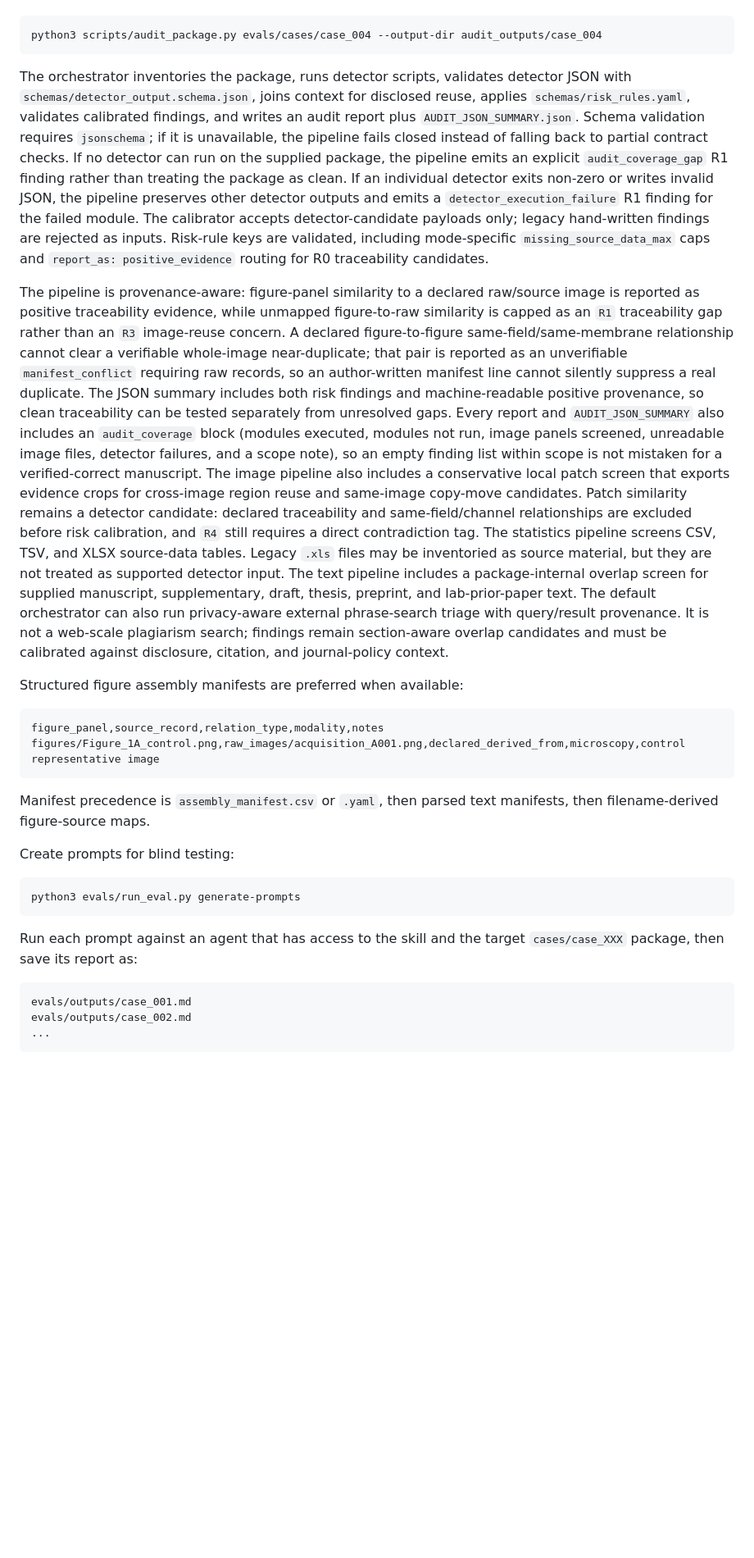
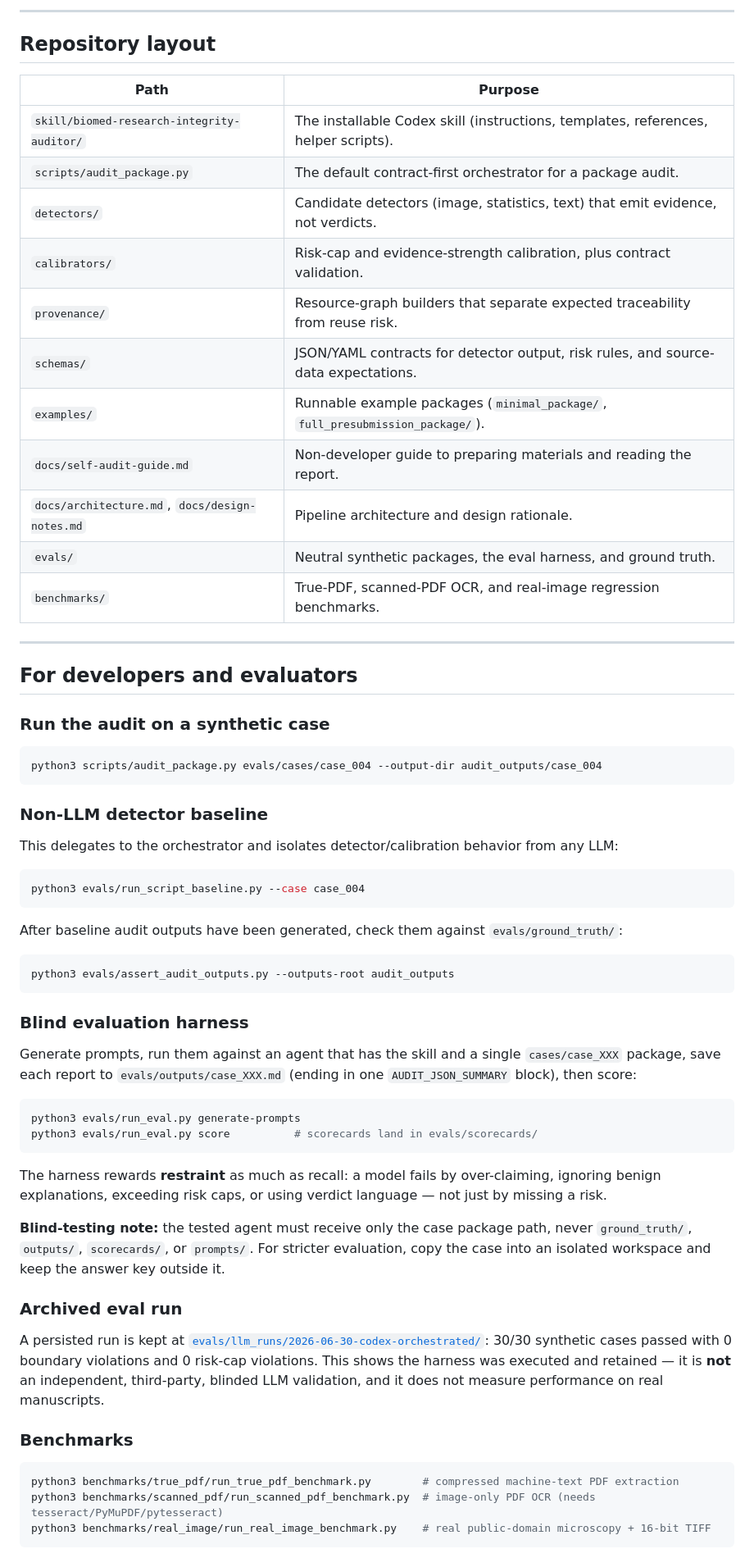
Before and after one commit to ZJUZhiyuCai/biomed-research-integrity-auditor, a Markdown page: README.md, the part around one of its changes. Shown at 82% size. Rendered like a GitHub page; blank space fills up the shorter version.

````diff
--- a/README.md
+++ b/README.md
@@ -66,43 +157,76 @@ Run the default non-LLM audit pipeline on a package:
+---
+
+## Repository layout
+
+| Path | Purpose |
+| --- | --- |
+| `skill/biomed-research-integrity-auditor/` | The installable Codex skill (instructions, templates, references, helper scripts). |
+| `scripts/audit_package.py` | The default contract-first orchestrator for a package audit. |
+| `detectors/` | Candidate detectors (image, statistics, text) that emit evidence, not verdicts. |
+| `calibrators/` | Risk-cap and evidence-strength calibration, plus contract validation. |
+| `provenance/` | Resource-graph builders that separate expected traceability from reuse risk. |
+| `schemas/` | JSON/YAML contracts for detector output, risk rules, and source-data expectations. |
+| `examples/` | Runnable example packages (`minimal_package/`, `full_presubmission_package/`). |
+| `docs/self-audit-guide.md` | Non-developer guide to preparing materials and reading the report. |
+| `docs/architecture.md`, `docs/design-notes.md` | Pipeline architecture and design rationale. |
+| `evals/` | Neutral synthetic packages, the eval harness, and ground truth. |
+| `benchmarks/` | True-PDF, scanned-PDF OCR, and real-image regression benchmarks. |
+
+---
+
+## For developers and evaluators
+
+### Run the audit on a synthetic case
 
 ```bash
 python3 scripts/audit_package.py evals/cases/case_004 --output-dir audit_outputs/case_004
 ```
 
-The orchestrator inventories the package, runs detector scripts, validates detector JSON with `schemas/detector_output.schema.json`, joins context for disclosed reuse, applies `schemas/risk_rules.yaml`, validates calibrated findings, and writes an audit report plus `AUDIT_JSON_SUMMARY.json`.
-Schema validation requires `jsonschema`; if it is unavailable, the pipeline fails closed instead of falling back to partial contract checks.
-If no detector can run on the supplied package, the pipeline emits an explicit `audit_coverage_gap` R1 finding rather than treating the package as clean.
-If an individual detector exits non-zero or writes invalid JSON, the pipeline preserves other detector outputs and emits a `detector_execution_failure` R1 finding for the failed module.
-The calibrator accepts detector-candidate payloads only; legacy hand-written findings are rejected as inputs.
-Risk-rule keys are validated, including mode-specific `missing_source_data_max` caps and `report_as: positive_evidence` routing for R0 traceability candidates.
+### Non-LLM detector baseline
 
-The pipeline is provenance-aware: figure-panel similarity to a declared raw/source image is reported as positive traceability evidence, while unmapped figure-to-raw similarity is capped as an `R1` traceability gap rather than an `R3` image-reuse concern.
-A declared figure-to-figure same-field/same-membrane relationship cannot clear a verifiable whole-image near-duplicate; that pair is reported as an unverifiable `manifest_conflict` requiring raw records, so an author-written manifest line cannot silently suppress a real duplicate.
-The JSON summary includes both risk findings and machine-readable positive provenance, so clean traceability can be tested separately from unresolved gaps.
-Every report and `AUDIT_JSON_SUMMARY` also includes an `audit_coverage` block (modules executed, modules not run, image panels screened, unreadable image files, detector failures, and a scope note), so an empty finding list within scope is not mistaken for a verified-correct manuscript.
-The image pipeline also includes a conservative local patch screen that exports evidence crops for cross-image region reuse and same-image copy-move candidates. Patch similarity remains a detector candidate: declared traceability and same-field/channel relationships are excluded before risk calibration, and `R4` still requires a direct contradiction tag.
-The statistics pipeline screens CSV, TSV, and XLSX source-data tables. Legacy `.xls` files may be inventoried as source material, but they are not treated as supported detector input.
-The text pipeline includes a package-internal overlap screen for supplied manuscript, supplementary, draft, thesis, preprint, and lab-prior-paper text. The default orchestrator can also run privacy-aware external phrase-search triage with query/result provenance. It is not a web-scale plagiarism search; findings remain section-aware overlap candidates and must be calibrated against disclosure, citation, and journal-policy context.
+This delegates to the orchestrator and isolates detector/calibration behavior from any LLM:
 
-Structured figure assembly manifests are preferred when available:
-
-```csv
-figure_panel,source_record,relation_type,modality,notes
-figures/Figure_1A_control.png,raw_images/acquisition_A001.png,declared_derived_from,microscopy,control representative image
+```bash
+python3 evals/run_script_baseline.py --case case_004
 ```
 
-Manifest precedence is `assembly_manifest.csv` or `.yaml`, then parsed text manifests, then filename-derived figure-source maps.
+After baseline audit outputs have been generated, check them against `evals/ground_truth/`:
 
-Create prompts for blind testing:
+```bash
+python3 evals/assert_audit_outputs.py --outputs-root audit_outputs
+```
+
+### Blind evaluation harness
+
+Generate prompts, run them against an agent that has the skill and a single `cases/case_XXX`
+package, save each report to `evals/outputs/case_XXX.md` (ending in one `AUDIT_JSON_SUMMARY`
+block), then score:
 
 ```bash
 python3 evals/run_eval.py generate-prompts
+python3 evals/run_eval.py score          # scorecards land in evals/scorecards/
 ```
 
-Run each prompt against an agent that has access to the skill and the target `cases/case_XXX` package, then save its report as:
+The harness rewards **restraint** as much as recall: a model fails by over-claiming, ignoring
+benign explanations, exceeding risk caps, or using verdict language — not just by missing a risk.
 
-```text
-evals/outputs/case_001.md
-evals/outputs/case_002.md
-...
+**Blind-testing note:** the tested agent must receive only the case package path, never
+`ground_truth/`, `outputs/`, `scorecards/`, or `prompts/`. For stricter evaluation, copy the case
+into an isolated workspace and keep the answer key outside it.
+
+### Archived eval run
+
+A persisted run is kept at
+[`evals/llm_runs/2026-06-30-codex-orchestrated/`](evals/llm_runs/2026-06-30-codex-orchestrated/):
+30/30 synthetic cases passed with 0 boundary violations and 0 risk-cap violations. This shows the
+harness was executed and retained — it is **not** an independent, third-party, blinded LLM
+validation, and it does not measure performance on real manuscripts.
+
+### Benchmarks
+
+```bash
+python3 benchmarks/true_pdf/run_true_pdf_benchmark.py        # compressed machine-text PDF extraction
+python3 benchmarks/scanned_pdf/run_scanned_pdf_benchmark.py  # image-only PDF OCR (needs tesseract/PyMuPDF/pytesseract)
+python3 benchmarks/real_image/run_real_image_benchmark.py    # real public-domain microscopy + 16-bit TIFF
 ```
 
````
Also changed, not shown: other parts of README.md (+160 -107 lines).
